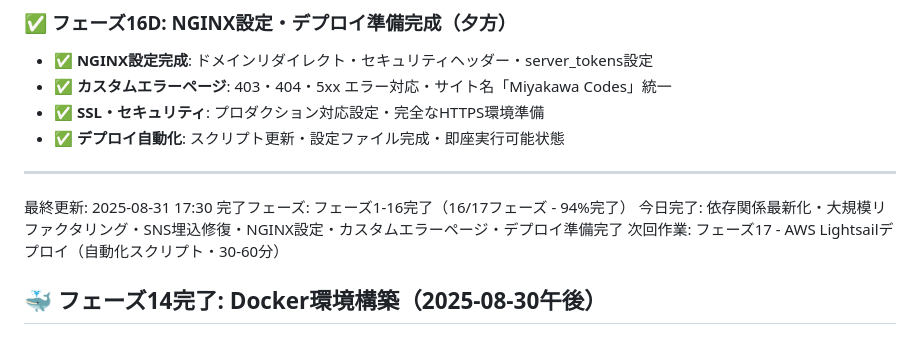
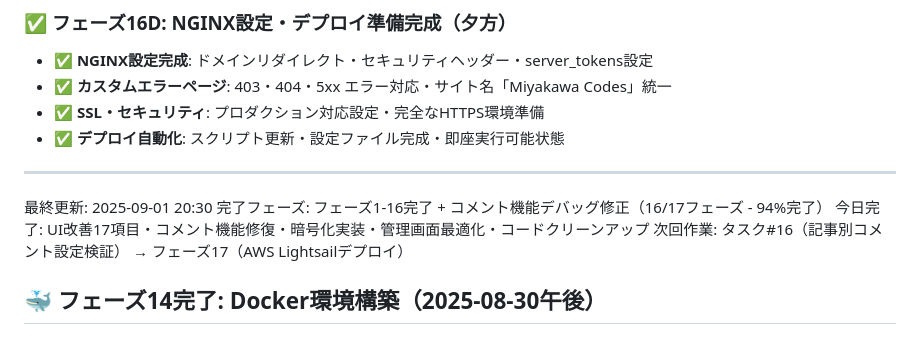
Before and after one commit to miyakawa2449/portfolio, a Markdown page: WORK_STATUS.md, the part around one of its changes. Rendered like a GitHub page.

```diff
--- a/WORK_STATUS.md
+++ b/WORK_STATUS.md
@@ -672,10 +713,10 @@ location / {
 - ✅ **デプロイ自動化**: スクリプト更新・設定ファイル完成・即座実行可能状態
 
 ---
-最終更新: 2025-08-31 17:30
-完了フェーズ: フェーズ1-16完了（16/17フェーズ - 94%完了）
-今日完了: 依存関係最新化・大規模リファクタリング・SNS埋込修復・NGINX設定・カスタムエラーページ・デプロイ準備完了
-次回作業: フェーズ17 - AWS Lightsailデプロイ（自動化スクリプト・30-60分）
+最終更新: 2025-09-01 20:30
+完了フェーズ: フェーズ1-16完了 + コメント機能デバッグ修正（16/17フェーズ - 94%完了）
+今日完了: UI改善17項目・コメント機能修復・暗号化実装・管理画面最適化・コードクリーンアップ
+次回作業: タスク#16（記事別コメント設定検証） → フェーズ17（AWS Lightsailデプロイ）
 
 ## 🐳 フェーズ14完了: Docker環境構築（2025-08-30午後）
 
```
Also changed, not shown: other parts of WORK_STATUS.md (+41 -0 lines), 1 other file.
